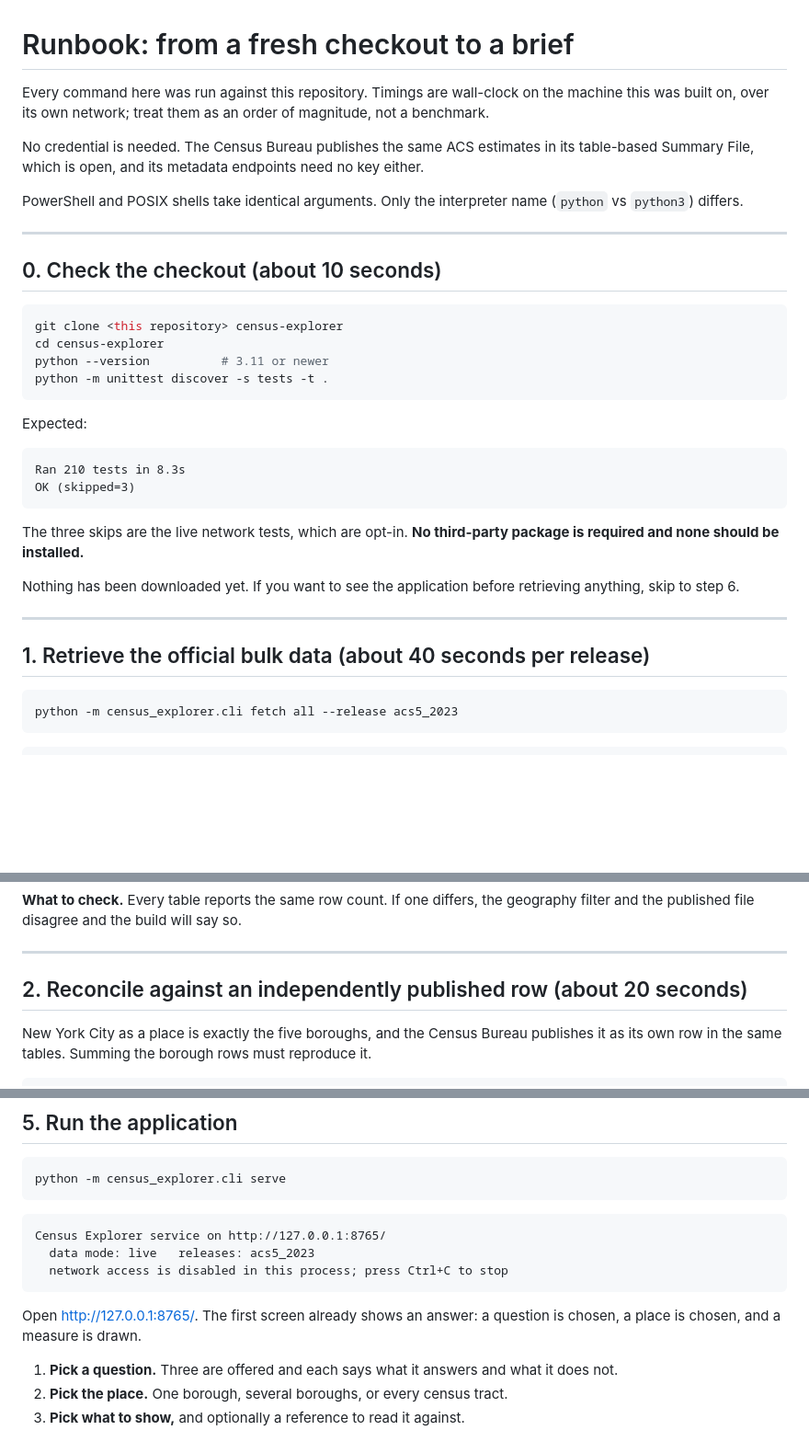
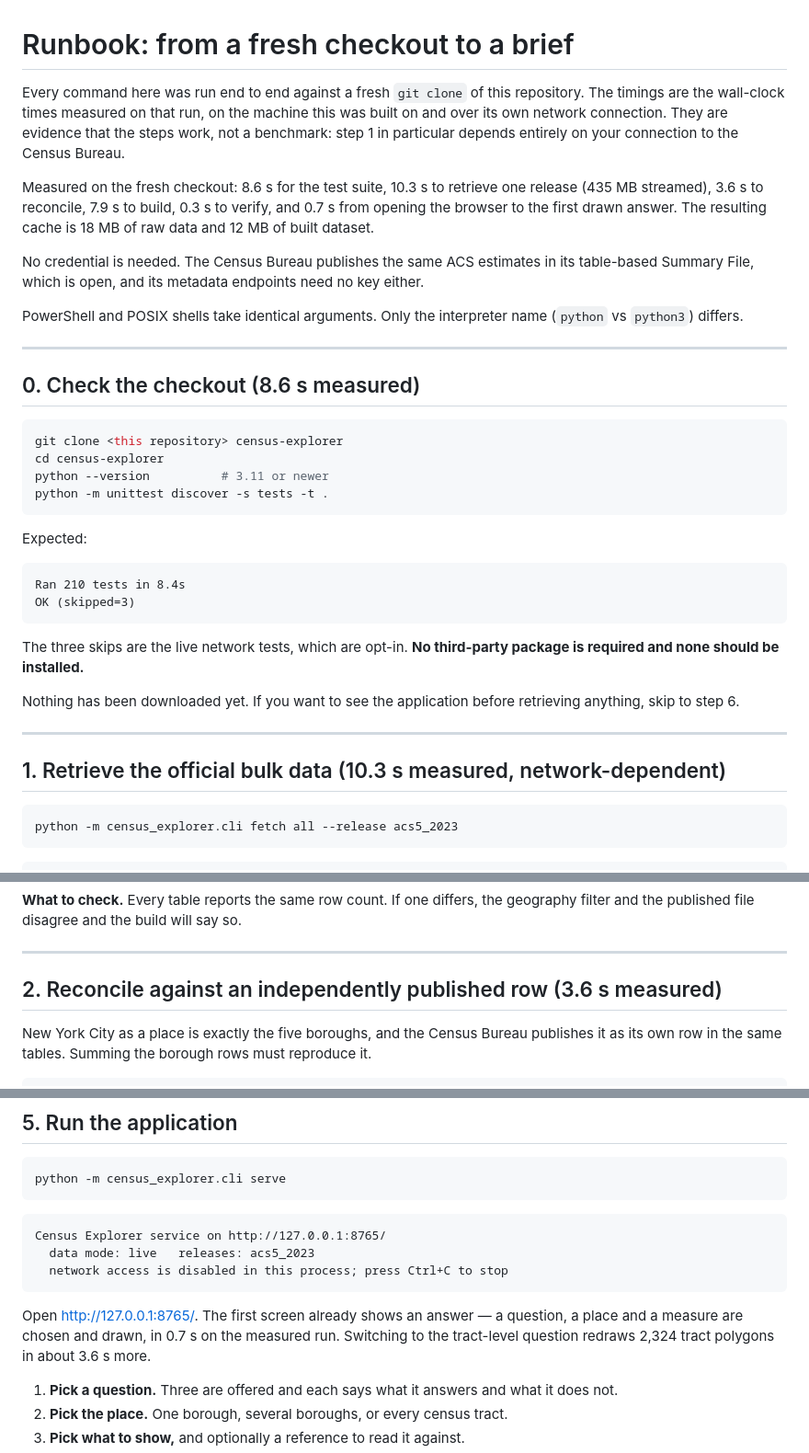
Before and after one commit to Kejjeh/census-explorer, a Markdown page: docs/RUNBOOK.md, 3 parts joined by grey strips. Shown at 92% size. Rendered like a GitHub page; blank space fills up the shorter version.

Commit message:
Replace the runbook's estimated timings with measured ones
The runbook quoted round numbers I had not measured. Running every step
against a fresh clone gives 8.6 s for the suite, 10.3 s to retrieve a release,
3.6 s to reconcile, 7.9 s to build, 0.3 s to verify and 0.7 s to the first
drawn answer, with an 18 MB raw cache. Step 1 depends on the connection, so it
is marked as such rather than presented as a property of the tool.

Co-Authored-By: Claude Opus 5 <noreply@anthropic.com>
Claude-Session: https://claude.ai/code/session_01NKLRpwy9yDDxWVuxDsyKrt

````diff
--- a/docs/RUNBOOK.md
+++ b/docs/RUNBOOK.md
@@ -1,8 +1,15 @@
 # Runbook: from a fresh checkout to a brief
 
-Every command here was run against this repository. Timings are wall-clock on
-the machine this was built on, over its own network; treat them as an order of
-magnitude, not a benchmark.
+Every command here was run end to end against a fresh `git clone` of this
+repository. The timings are the wall-clock times measured on that run, on the
+machine this was built on and over its own network connection. They are
+evidence that the steps work, not a benchmark: step 1 in particular depends
+entirely on your connection to the Census Bureau.
+
+Measured on the fresh checkout: 8.6 s for the test suite, 10.3 s to retrieve
+one release (435 MB streamed), 3.6 s to reconcile, 7.9 s to build, 0.3 s to
+verify, and 0.7 s from opening the browser to the first drawn answer. The
+resulting cache is 18 MB of raw data and 12 MB of built dataset.
 
 No credential is needed. The Census Bureau publishes the same ACS estimates in
 its table-based Summary File, which is open, and its metadata endpoints need no
@@ -13,7 +20,7 @@ PowerShell and POSIX shells take identical arguments. Only the interpreter name
 
 ---
 
-## 0. Check the checkout (about 10 seconds)
+## 0. Check the checkout (8.6 s measured)
 
 ```powershell
 git clone <this repository> census-explorer
@@ -25,7 +32,7 @@ python -m unittest discover -s tests -t .
 Expected:
 
 ```
-Ran 210 tests in 8.3s
+Ran 210 tests in 8.4s
 OK (skipped=3)
 ```
 
@@ -37,7 +44,7 @@ retrieving anything, skip to step 6.
 
 ---
 
-## 1. Retrieve the official bulk data (about 40 seconds per release)
+## 1. Retrieve the official bulk data (10.3 s measured, network-dependent)
 
 ```powershell
 python -m census_explorer.cli fetch all --release acs5_2023
@@ -74,7 +81,7 @@ geography filter and the published file disagree and the build will say so.
 
 ---
 
-## 2. Reconcile against an independently published row (about 20 seconds)
+## 2. Reconcile against an independently published row (3.6 s measured)
 
 New York City as a place is exactly the five boroughs, and the Census Bureau
 publishes it as its own row in the same tables. Summing the borough rows must
@@ -153,8 +160,10 @@ Census Explorer service on http://127.0.0.1:8765/
   network access is disabled in this process; press Ctrl+C to stop
 ```
 
-Open <http://127.0.0.1:8765/>. The first screen already shows an answer:
-a question is chosen, a place is chosen, and a measure is drawn.
+Open <http://127.0.0.1:8765/>. The first screen already shows an answer — a
+question, a place and a measure are chosen and drawn, in 0.7 s on the measured
+run. Switching to the tract-level question redraws 2,324 tract polygons in
+about 3.6 s more.
 
 1. **Pick a question.** Three are offered and each says what it answers and
    what it does not.
````
Also changed, not shown: other parts of docs/RUNBOOK.md (+2 -2 lines).
